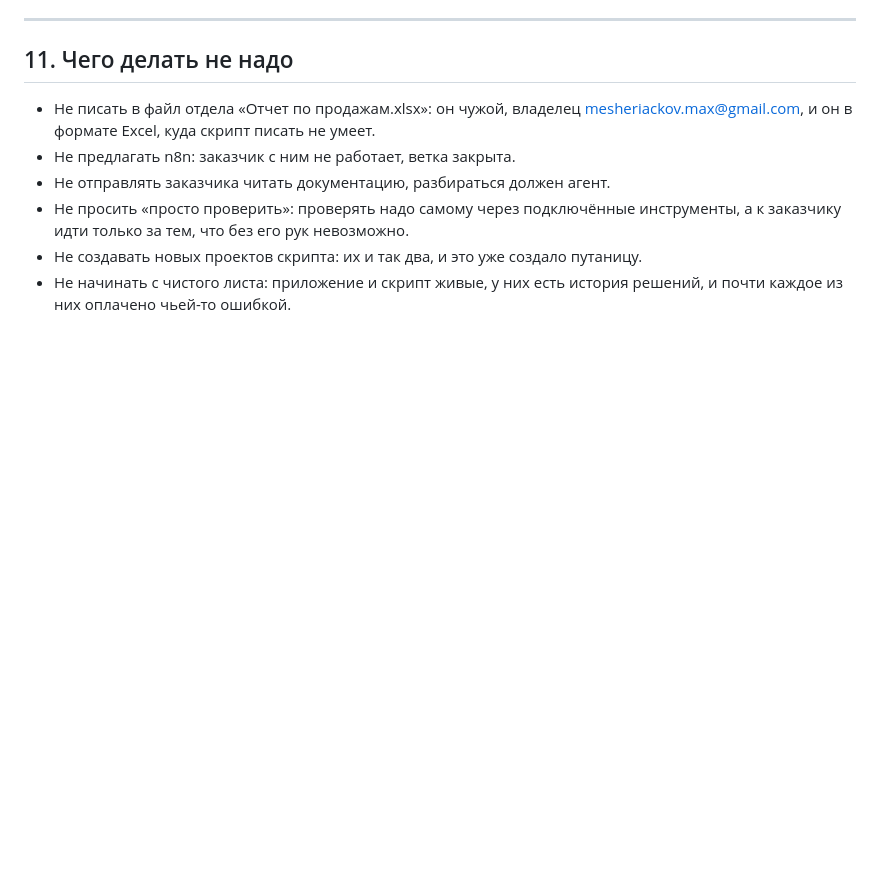
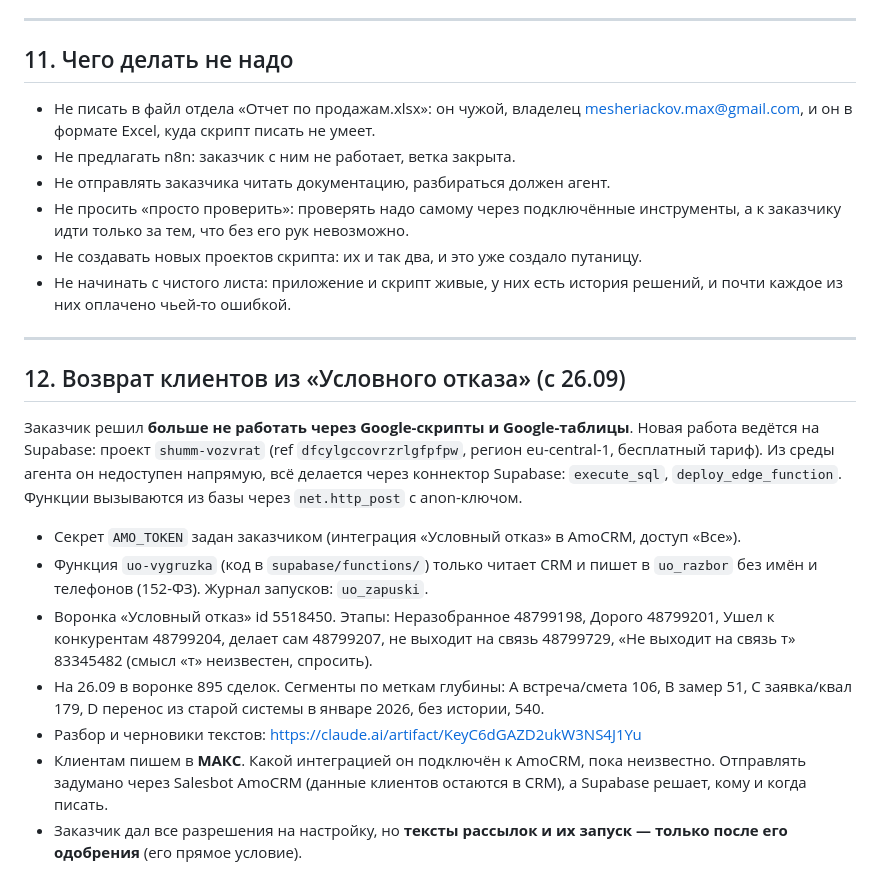
Before and after one commit to 33shumm-beep/Poshumim, a Markdown page: PROJECT.md, the part around the change. Drawn GitHub-style; blank space fills up the shorter version.

Commit message:
Записать в память проекта работу с воронкой «Условный отказ»
Co-Authored-By: Claude Opus 5.5 <noreply@anthropic.com>
Claude-Session: https://claude.ai/code/session_01Npx73UXbLMygsU4QwJ4qUB

```diff
--- a/PROJECT.md
+++ b/PROJECT.md
@@ -250,3 +250,28 @@ GitHub Pages отклоняет другие ветки. Рабочая ветк
 - Не создавать новых проектов скрипта: их и так два, и это уже создало путаницу.
 - Не начинать с чистого листа: приложение и скрипт живые, у них есть история
   решений, и почти каждое из них оплачено чьей-то ошибкой.
+
+---
+
+## 12. Возврат клиентов из «Условного отказа» (с 26.09)
+
+Заказчик решил **больше не работать через Google-скрипты и Google-таблицы**.
+Новая работа ведётся на Supabase: проект `shumm-vozvrat` (ref `dfcylgccovrzrlgfpfpw`,
+регион eu-central-1, бесплатный тариф). Из среды агента он недоступен напрямую,
+всё делается через коннектор Supabase: `execute_sql`, `deploy_edge_function`.
+Функции вызываются из базы через `net.http_post` с anon-ключом.
+
+- Секрет `AMO_TOKEN` задан заказчиком (интеграция «Условный отказ» в AmoCRM, доступ «Все»).
+- Функция `uo-vygruzka` (код в `supabase/functions/`) только читает CRM и пишет
+  в `uo_razbor` без имён и телефонов (152-ФЗ). Журнал запусков: `uo_zapuski`.
+- Воронка «Условный отказ» id 5518450. Этапы: Неразобранное 48799198, Дорого 48799201,
+  Ушел к конкурентам 48799204, делает сам 48799207, не выходит на связь 48799729,
+  «Не выходит на связь т» 83345482 (смысл «т» неизвестен, спросить).
+- На 26.09 в воронке 895 сделок. Сегменты по меткам глубины: A встреча/смета 106,
+  B замер 51, C заявка/квал 179, D перенос из старой системы в январе 2026, без истории, 540.
+- Разбор и черновики текстов: https://claude.ai/artifact/KeyC6dGAZD2ukW3NS4J1Yu
+- Клиентам пишем в **МАКС**. Какой интеграцией он подключён к AmoCRM, пока неизвестно.
+  Отправлять задумано через Salesbot AmoCRM (данные клиентов остаются в CRM),
+  а Supabase решает, кому и когда писать.
+- Заказчик дал все разрешения на настройку, но **тексты рассылок и их запуск —
+  только после его одобрения** (его прямое условие).
```
